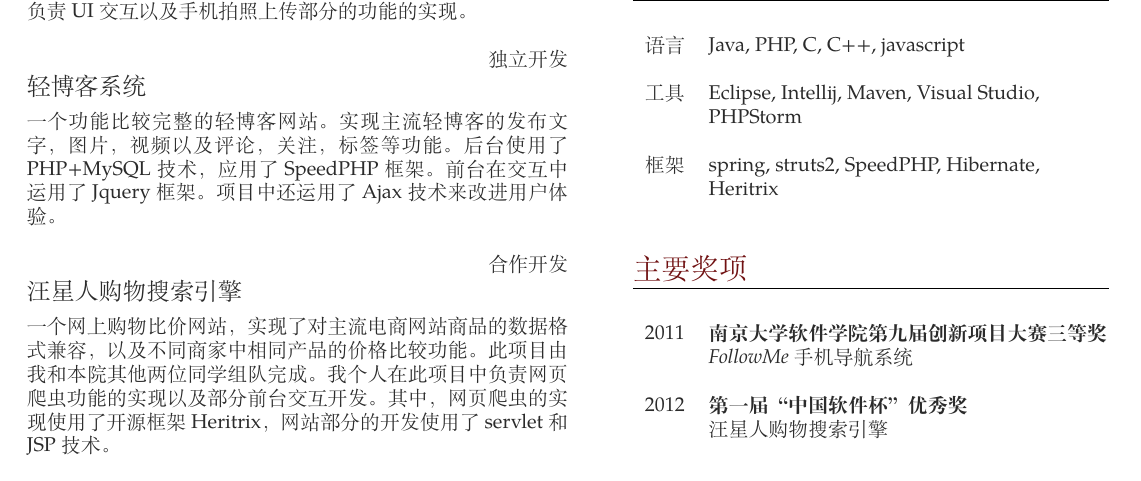
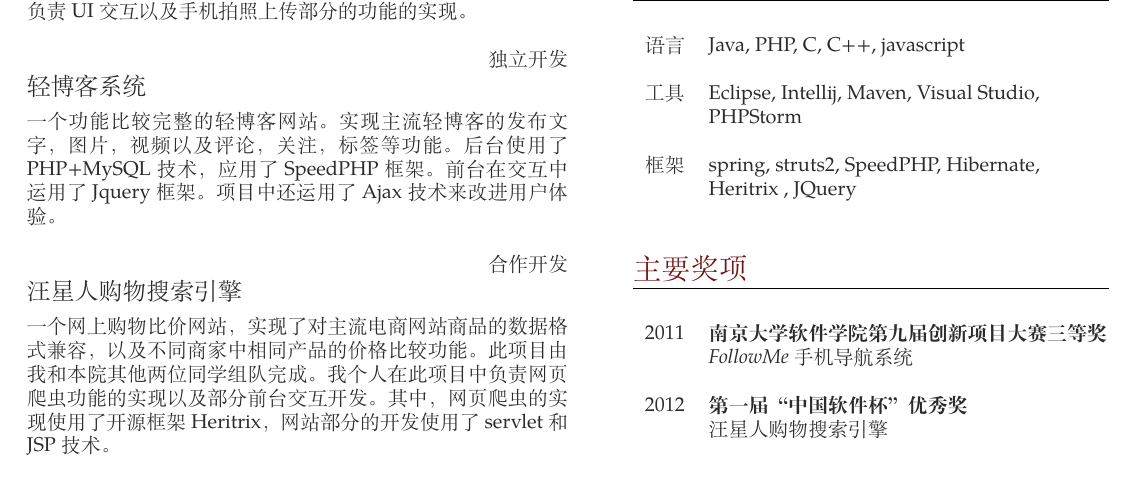
Before and after one commit to hqtc123/resume, a LaTeX CV (my_resume.tex): part of page 2 of 2, cut so that both start at the same text. Compiled offline with XeLaTeX; a missing font is replaced by an installed copy or a similar font.

Commit message:
add jquery framework

```diff
--- a/my_resume.tex
+++ b/my_resume.tex
@@ -212,7 +212,7 @@
 & \\
 框架
 & spring, struts2, SpeedPHP, Hibernate,\\
-& Heritrix \\
+& Heritrix , JQuery\\
 & \\ \\
 \end{tabular}
 
```
Also changed, not shown: my_resume.pdf.
